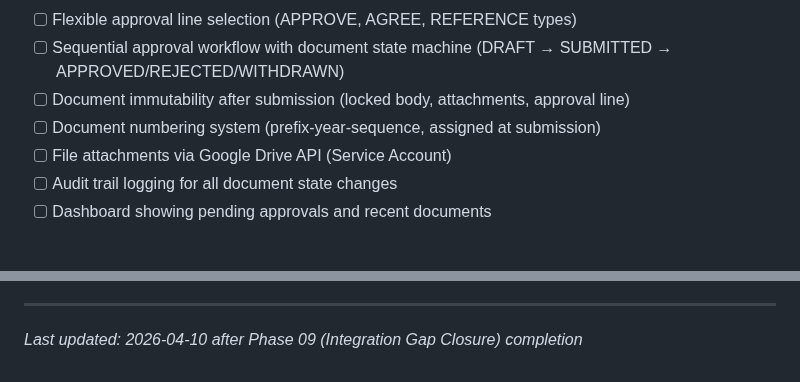
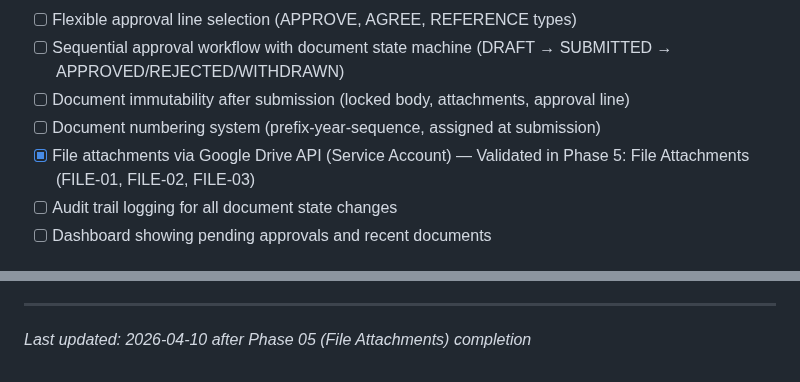
Before and after one commit to wildbear94/MiceSign, a Markdown page: .planning/PROJECT.md, 2 parts joined by grey strips. Drawn GitHub-style.

Commit message:
docs(phase-05): evolve PROJECT.md after phase completion

```diff
--- a/.planning/PROJECT.md
+++ b/.planning/PROJECT.md
@@ -26,7 +26,7 @@ Employees can submit approval documents and get them approved/rejected through a
 - [ ] Sequential approval workflow with document state machine (DRAFT → SUBMITTED → APPROVED/REJECTED/WITHDRAWN)
 - [ ] Document immutability after submission (locked body, attachments, approval line)
 - [ ] Document numbering system (prefix-year-sequence, assigned at submission)
-- [ ] File attachments via Google Drive API (Service Account)
+- [x] File attachments via Google Drive API (Service Account) — Validated in Phase 5: File Attachments (FILE-01, FILE-02, FILE-03)
 - [ ] Audit trail logging for all document state changes
 - [ ] Dashboard showing pending approvals and recent documents
 
@@ -90,4 +90,4 @@ This document evolves at phase transitions and milestone boundaries.
 4. Update Context with current state
 
 ---
-*Last updated: 2026-04-10 after Phase 09 (Integration Gap Closure) completion*
+*Last updated: 2026-04-10 after Phase 05 (File Attachments) completion*
```
